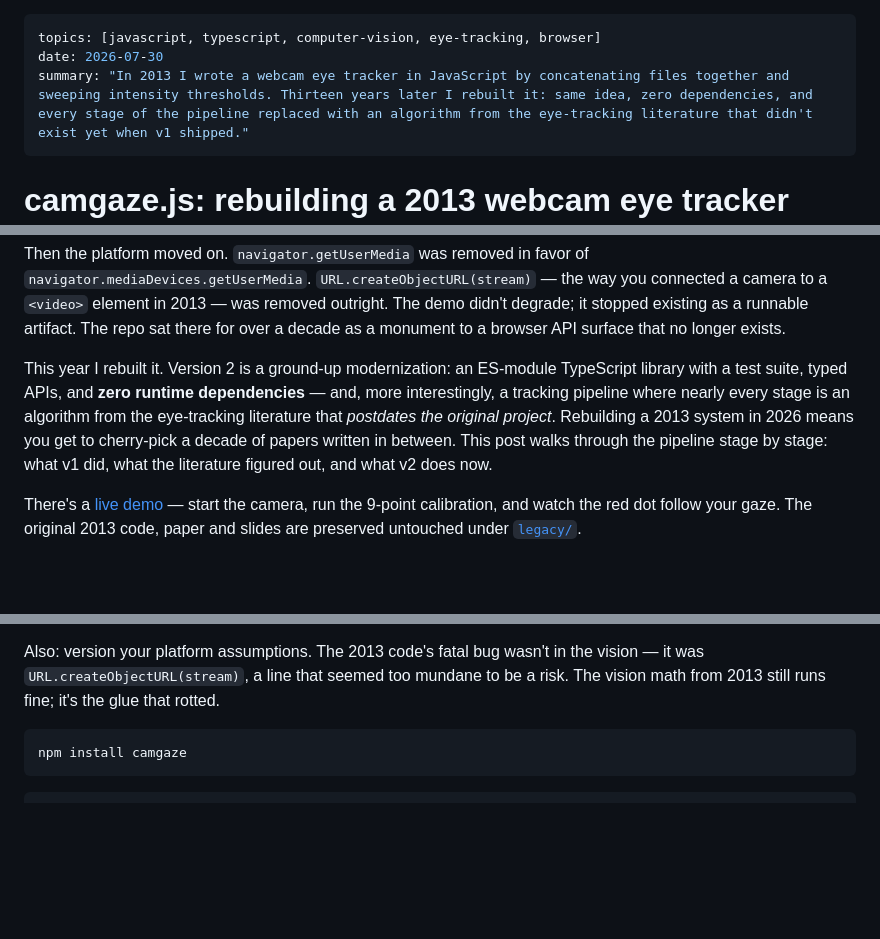
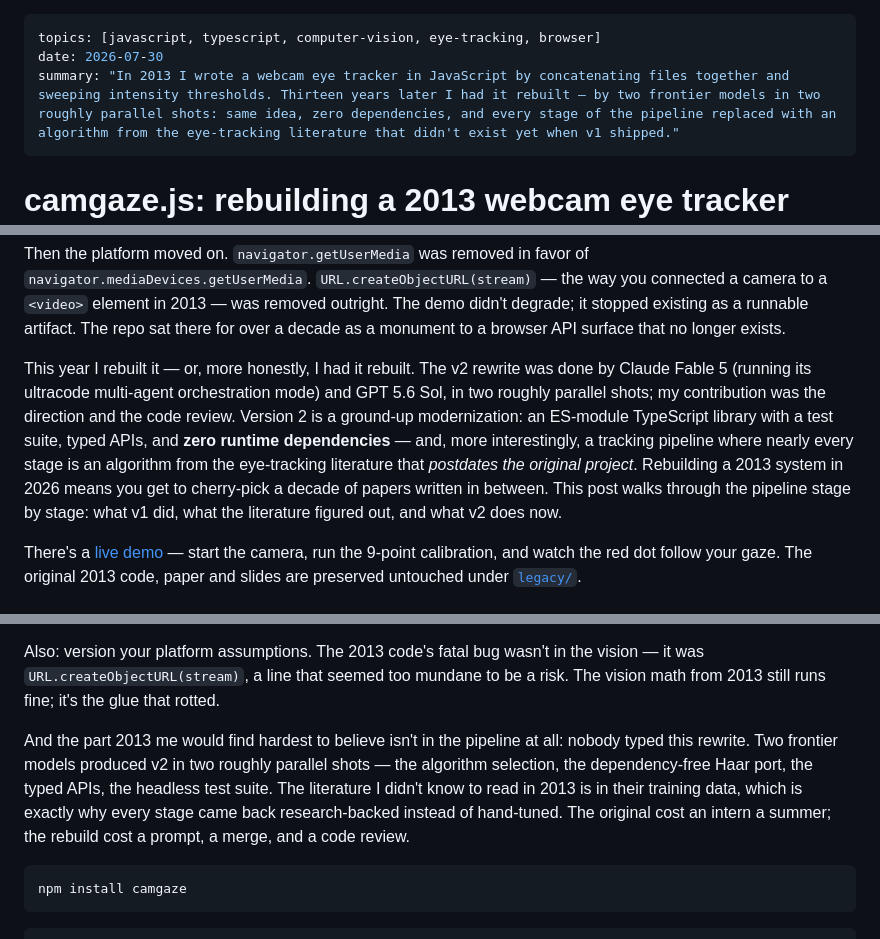
Before and after one commit to a20r/blog, a Markdown page: posts/camgaze-js.md, 3 parts joined by grey strips. Rendered like a GitHub page; blank space fills up the shorter version.

Commit message:
Credit the v2 rewrite to the models that did it
The rebuild wasn't typed by hand: Claude Fable 5 (ultracode) and GPT 5.6
Sol produced it in two roughly parallel shots. Update the intro, summary,
and closing retrospective to tell that story.

Co-Authored-By: Claude Fable 5 <noreply@anthropic.com>
Claude-Session: https://claude.ai/code/session_01XgyoW963Rxfn1oPEiVk4kp

````diff
--- a/posts/camgaze-js.md
+++ b/posts/camgaze-js.md
@@ -1,7 +1,7 @@
 ---
 topics: [javascript, typescript, computer-vision, eye-tracking, browser]
 date: 2026-07-30
-summary: "In 2013 I wrote a webcam eye tracker in JavaScript by concatenating files together and sweeping intensity thresholds. Thirteen years later I rebuilt it: same idea, zero dependencies, and every stage of the pipeline replaced with an algorithm from the eye-tracking literature that didn't exist yet when v1 shipped."
+summary: "In 2013 I wrote a webcam eye tracker in JavaScript by concatenating files together and sweeping intensity thresholds. Thirteen years later I had it rebuilt — by two frontier models in two roughly parallel shots: same idea, zero dependencies, and every stage of the pipeline replaced with an algorithm from the eye-tracking literature that didn't exist yet when v1 shipped."
 ---
 # camgaze.js: rebuilding a 2013 webcam eye tracker with 2016's algorithms
 
@@ -20,14 +20,18 @@ outright. The demo didn't degrade; it stopped existing as a runnable
 artifact. The repo sat there for over a decade as a monument to a browser
 API surface that no longer exists.
 
-This year I rebuilt it. Version 2 is a ground-up modernization: an ES-module
-TypeScript library with a test suite, typed APIs, and **zero runtime
-dependencies** — and, more interestingly, a tracking pipeline where nearly
-every stage is an algorithm from the eye-tracking literature that *postdates
-the original project*. Rebuilding a 2013 system in 2026 means you get to
-cherry-pick a decade of papers written in between. This post walks through
-the pipeline stage by stage: what v1 did, what the literature figured out,
-and what v2 does now.
+This year I rebuilt it — or, more honestly, I had it rebuilt. The v2
+rewrite was done by Claude Fable 5 (running its ultracode multi-agent
+orchestration mode) and GPT 5.6 Sol, in two roughly parallel shots; my
+contribution was the direction and the code review. Version 2 is a
+ground-up modernization: an ES-module TypeScript library with a test
+suite, typed APIs, and **zero runtime dependencies** — and, more
+interestingly, a tracking pipeline where nearly every stage is an
+algorithm from the eye-tracking literature that *postdates the original
+project*. Rebuilding a 2013 system in 2026 means you get to cherry-pick a
+decade of papers written in between. This post walks through the pipeline
+stage by stage: what v1 did, what the literature figured out, and what v2
+does now.
 
 There's a [live demo](https://a20r.github.io/camgaze.js/) — start the
 camera, run the 9-point calibration, and watch the red dot follow your gaze.
@@ -368,6 +372,15 @@ in the vision — it was `URL.createObjectURL(stream)`, a line that
 seemed too mundane to be a risk. The vision math from 2013 still runs
 fine; it's the glue that rotted.
 
+And the part 2013 me would find hardest to believe isn't in the pipeline
+at all: nobody typed this rewrite. Two frontier models produced v2 in two
+roughly parallel shots — the algorithm selection, the dependency-free
+Haar port, the typed APIs, the headless test suite. The literature I
+didn't know to read in 2013 is in their training data, which is exactly
+why every stage came back research-backed instead of hand-tuned. The
+original cost an intern a summer; the rebuild cost a prompt, a merge, and
+a code review.
+
 ```sh
 npm install camgaze
 ```
````
